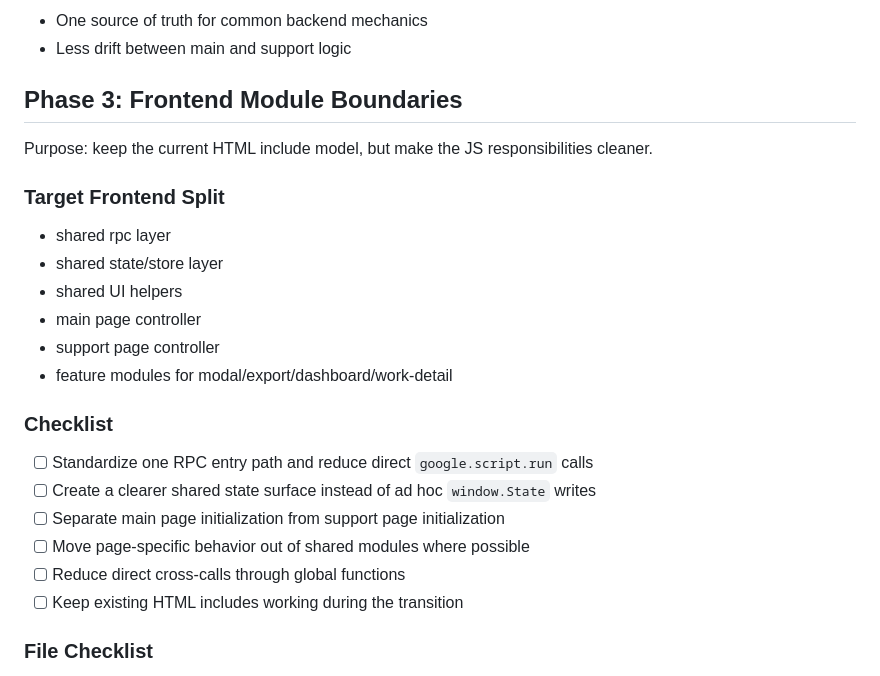
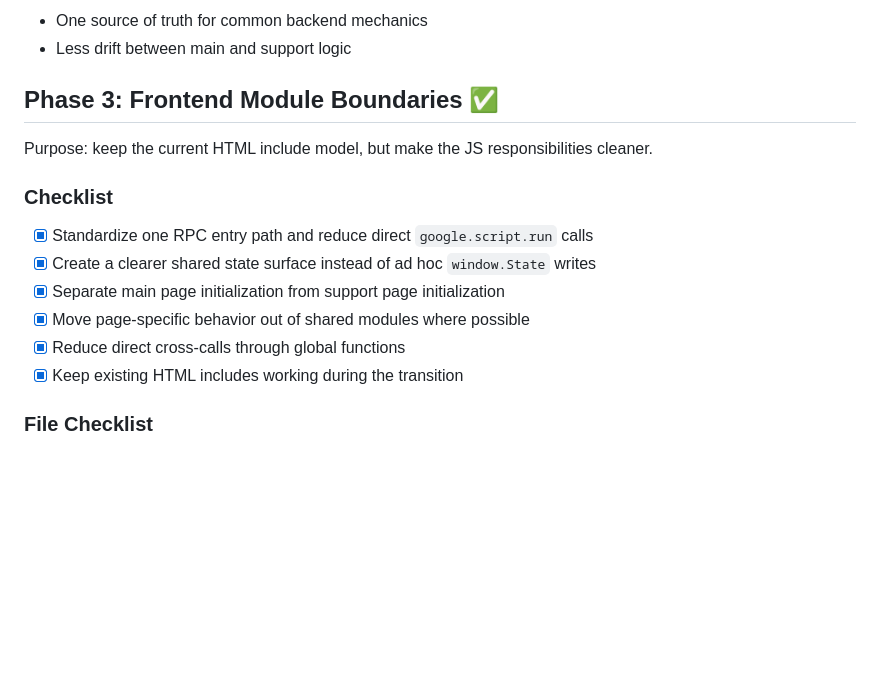
Before and after one commit to suragant/budg69, a Markdown page: REFACTOR_PLAN.md, the part around one of its changes. Drawn GitHub-style; blank space fills up the shorter version.

```diff
--- a/REFACTOR_PLAN.md
+++ b/REFACTOR_PLAN.md
@@ -146,27 +146,18 @@ Purpose: reduce duplication between budget and support flows.
 - One source of truth for common backend mechanics
 - Less drift between main and support logic
 
-## Phase 3: Frontend Module Boundaries
+## Phase 3: Frontend Module Boundaries ✅
 
 Purpose: keep the current HTML include model, but make the JS responsibilities cleaner.
 
-### Target Frontend Split
-
-- shared rpc layer
-- shared state/store layer
-- shared UI helpers
-- main page controller
-- support page controller
-- feature modules for modal/export/dashboard/work-detail
-
 ### Checklist
 
-- [ ] Standardize one RPC entry path and reduce direct `google.script.run` calls
-- [ ] Create a clearer shared state surface instead of ad hoc `window.State` writes
-- [ ] Separate main page initialization from support page initialization
-- [ ] Move page-specific behavior out of shared modules where possible
-- [ ] Reduce direct cross-calls through global functions
-- [ ] Keep existing HTML includes working during the transition
+- [x] Standardize one RPC entry path and reduce direct `google.script.run` calls
+- [x] Create a clearer shared state surface instead of ad hoc `window.State` writes
+- [x] Separate main page initialization from support page initialization
+- [x] Move page-specific behavior out of shared modules where possible
+- [x] Reduce direct cross-calls through global functions
+- [x] Keep existing HTML includes working during the transition
 
 ### File Checklist
 
```
Also changed, not shown: other parts of REFACTOR_PLAN.md (+78 -78 lines), README.md (+5 -42 lines).
